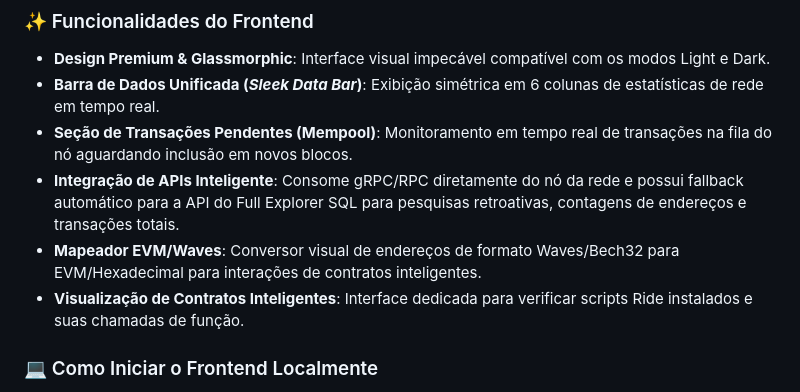
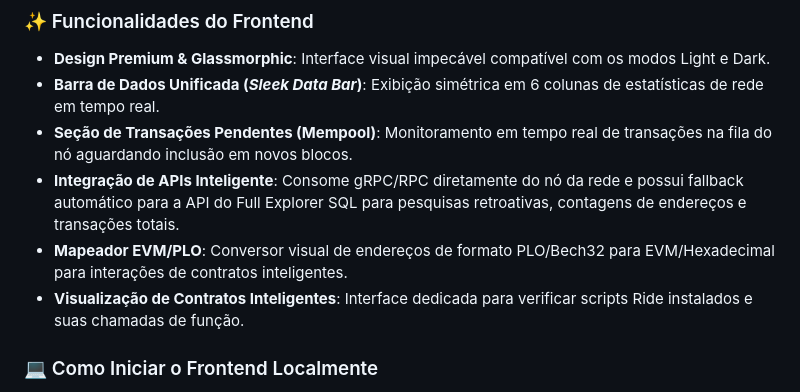
Before and after one commit to D-H-O-R-A/planetone-explorer, a Markdown page: README.md, the part around the change. Drawn GitHub-style.

```diff
--- a/README.md
+++ b/README.md
@@ -16,7 +16,7 @@ O frontend é a interface premium do usuário para inspecionar blocos, transaç
 * **Barra de Dados Unificada (*Sleek Data Bar*)**: Exibição simétrica em 6 colunas de estatísticas de rede em tempo real.
 * **Seção de Transações Pendentes (Mempool)**: Monitoramento em tempo real de transações na fila do nó aguardando inclusão em novos blocos.
 * **Integração de APIs Inteligente**: Consome gRPC/RPC diretamente do nó da rede e possui fallback automático para a API do Full Explorer SQL para pesquisas retroativas, contagens de endereços e transações totais.
-* **Mapeador EVM/Waves**: Conversor visual de endereços de formato Waves/Bech32 para EVM/Hexadecimal para interações de contratos inteligentes.
+* **Mapeador EVM/PLO**: Conversor visual de endereços de formato PLO/Bech32 para EVM/Hexadecimal para interações de contratos inteligentes.
 * **Visualização de Contratos Inteligentes**: Interface dedicada para verificar scripts Ride instalados e suas chamadas de função.
 
 ### 💻 Como Iniciar o Frontend Localmente
```
